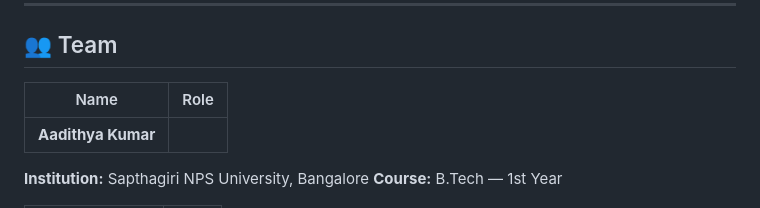
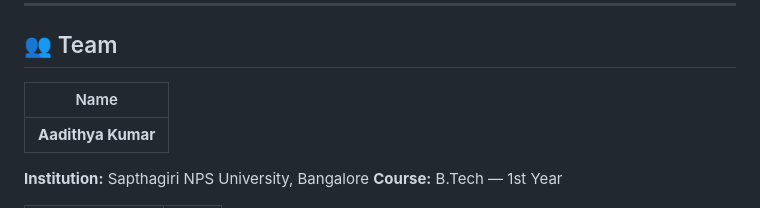
Before and after one commit to prajwalrao2006/SignVox, a Markdown page: README.md, the part around the change. GitHub-like rendering.

Commit message:
Update team section in README.md

```diff
--- a/README.md
+++ b/README.md
@@ -201,8 +201,8 @@ python gui.py
 
 ## 👥 Team
 
-| Name | Role |
-|------|------|
+| Name |
+|------|
 | **Aadithya Kumar**
 
 **Institution:** Sapthagiri NPS University, Bangalore
```
